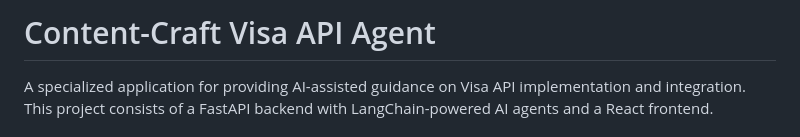
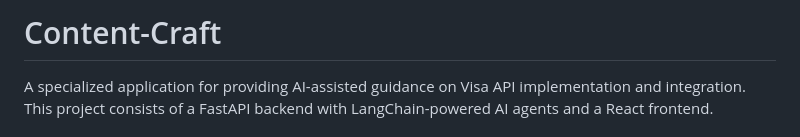
Before and after one commit to kajalmahata123/tes-project, a Markdown page: README.md, the part around the change. Rendered like a GitHub page.

```diff
--- a/README.md
+++ b/README.md
@@ -1,4 +1,4 @@
-# Content-Craft Visa API Agent
+# Content-Craft
 
 A specialized application for providing AI-assisted guidance on Visa API implementation and integration. This project consists of a FastAPI backend with LangChain-powered AI agents and a React frontend.
 
```
